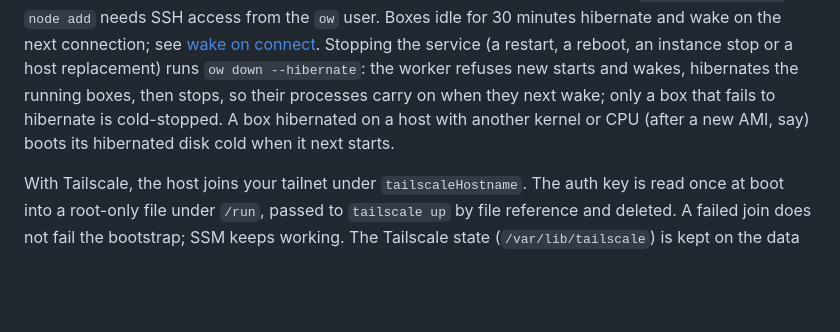
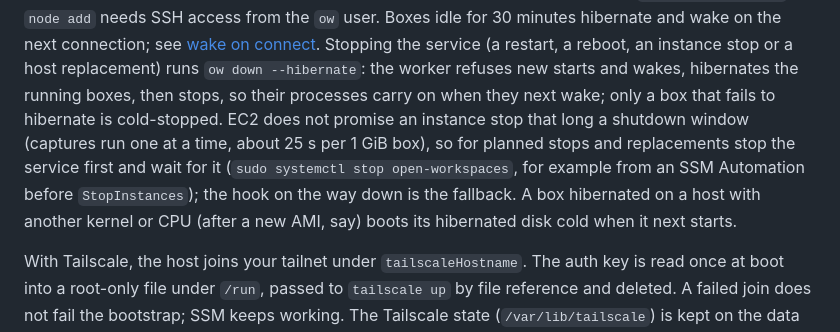
Before and after one commit to sebassdc/open-workspaces, a Markdown page: deploy/aws/README.md, the part around the change. Drawn GitHub-style; blank space fills up the shorter version.

Commit message:
deploy/aws README: hibernate before planned stops; the stop hook is the fallback
EC2 does not promise a shutdown window long enough for many captures
(review finding). Planned stops and replacements should stop the service
first and wait for it.

Co-Authored-By: Claude Opus 5.5 <noreply@anthropic.com>
Claude-Session: https://claude.ai/code/session_01C8decuxU7zG8cehZUbbkGJ

```diff
--- a/deploy/aws/README.md
+++ b/deploy/aws/README.md
@@ -82,7 +82,11 @@ Boxes idle for 30 minutes hibernate and wake on the next connection; see
 reboot, an instance stop or a host replacement) runs `ow down --hibernate`:
 the worker refuses new starts and wakes, hibernates the running boxes, then
 stops, so their processes carry on when they next wake; only a box that fails
-to hibernate is cold-stopped. A box hibernated on a host with another kernel or
+to hibernate is cold-stopped. EC2 does not promise an instance stop that long a
+shutdown window (captures run one at a time, about 25 s per 1 GiB box), so for
+planned stops and replacements stop the service first and wait for it
+(`sudo systemctl stop open-workspaces`, for example from an SSM Automation
+before `StopInstances`); the hook on the way down is the fallback. A box hibernated on a host with another kernel or
 CPU (after a new AMI, say) boots its hibernated disk cold when it next starts.
 
 With Tailscale, the host joins your tailnet under `tailscaleHostname`. The
```
